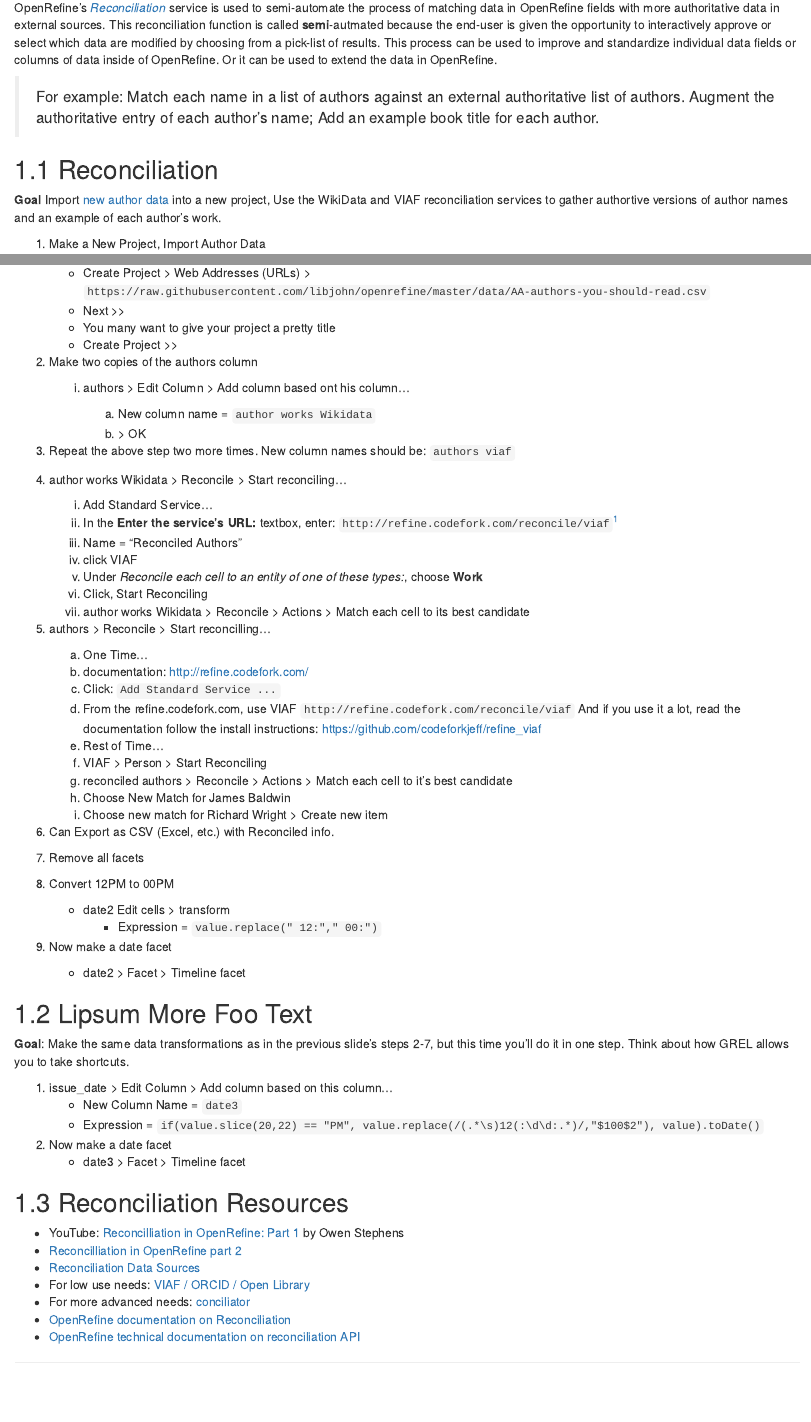
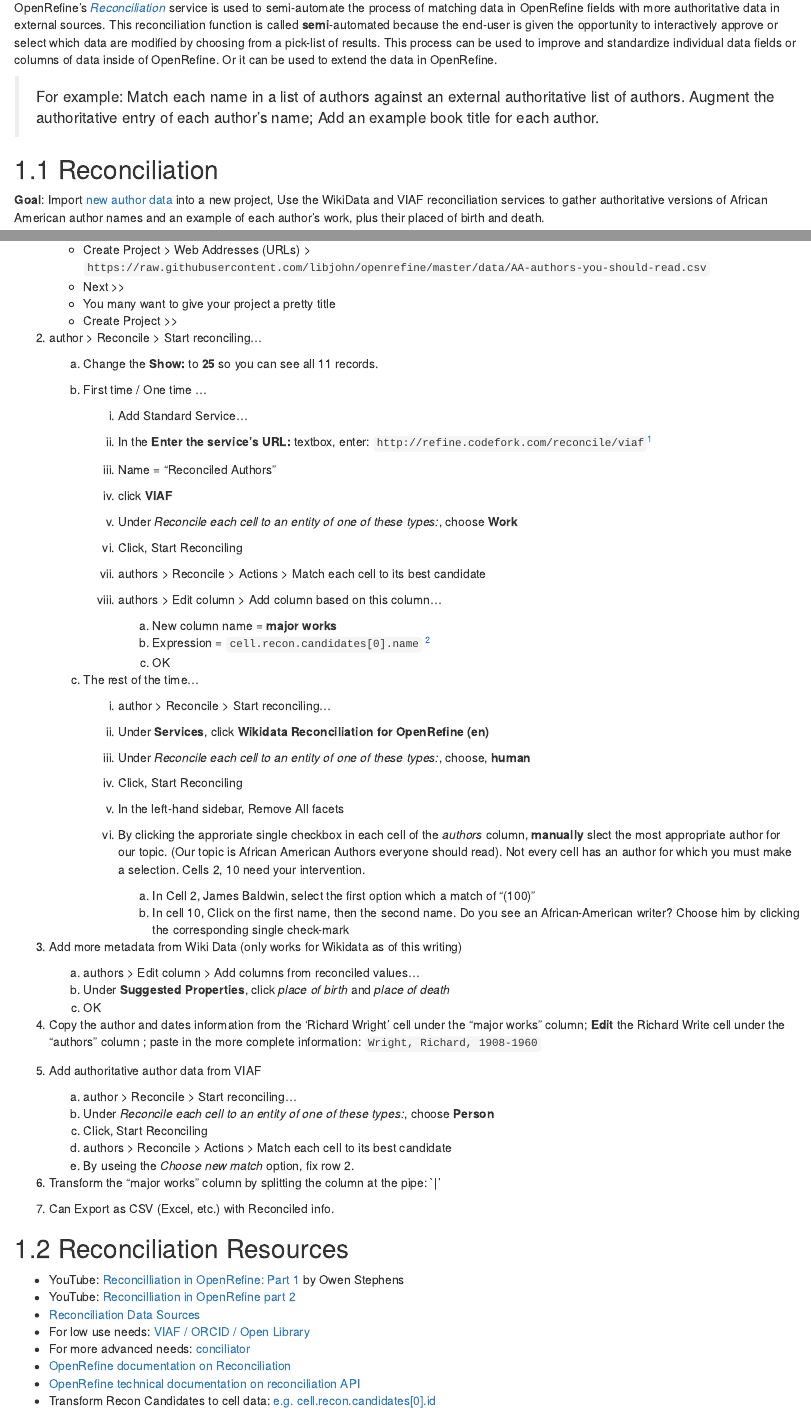
Before and after one commit to libjohn/openrefine, an R Markdown document (17-handson-reconcile.Rmd): the page in a window 1100 px wide, from 70 px down, and a second part further down, joined at a grey line. Rendered offline with R 4.5, knitr and Pandoc, with nearby package versions; drawn as R Markdown's standard HTML page in place of the format the file asks for.

Commit message:
beta version of reconciliation chapter

```diff
--- a/17-handson-reconcile.Rmd
+++ b/17-handson-reconcile.Rmd
@@ -1,10 +1,10 @@
 # Hands On: Reconciliation
 
-OpenRefine's *[Reconciliation](https://github.com/OpenRefine/OpenRefine/wiki/Reconciliation)* service is used to semi-automate the process of matching data in OpenRefine fields with more authoritative data in external sources.  This reconciliation function is called **semi**-autmated because the end-user is given the opportunity to interactively approve or select which data are modified by choosing from a pick-list of results. This process can be used to improve and standardize individual data fields or columns of data inside of OpenRefine.  Or it can be used to extend the data in OpenRefine.
+OpenRefine's *[Reconciliation](https://github.com/OpenRefine/OpenRefine/wiki/Reconciliation)* service is used to semi-automate the process of matching data in OpenRefine fields with more authoritative data in external sources.  This reconciliation function is called **semi**-automated because the end-user is given the opportunity to interactively approve or select which data are modified by choosing from a pick-list of results. This process can be used to improve and standardize individual data fields or columns of data inside of OpenRefine.  Or it can be used to extend the data in OpenRefine.
 
 > For example:  Match each name in a list of authors against an external authoritative list of authors. Augment the authoritative entry of each author's name; Add an example book title for each author.
 
 
 ## Reconciliation
 
-**Goal** Import [new author data](https://github.com/libjohn/openrefine/blob/master/data/AA-authors-you-should-read.csv) into a new project, Use the WikiData and VIAF reconciliation services to gather authortive versions of author names and an example of each author's work.
+**Goal**: Import [new author data](https://github.com/libjohn/openrefine/blob/master/data/AA-authors-you-should-read.csv) into a new project, Use the WikiData and VIAF reconciliation services to gather authoritative versions of African American author names and an example of each author's work, plus their placed of birth and death.
@@ -14,75 +21,67 @@
     - <span class="or-menu">Create Project  > Web Addresses (URLs) ></span> ` https://raw.githubusercontent.com/libjohn/openrefine/master/data/AA-authors-you-should-read.csv `
     - <span class="or-menu">Next >></span>
     - You many want to give your project a pretty title
-    - Create Project >>
+    - <span class="or-menu"> Create Project >> </span>
 
-1. Make two copies of the authors column
+1. <span class="or-menu"> author > Reconcile > Start reconciling... </span>
 
-    i.  <span class="or-menu">authors  > Edit Column > Add column based ont his column... </span>
+    a. Change the **Show:** to **25**  so you can see all 11 records.
 
-        a. New column name  = ` author works Wikidata `
-        b. <span class="or-menu"> > OK </span>
+    a. First time / One time ...
 
-1. Repeat the above step two more times.  New column names should be:  ` authors viaf `
+        i. <span class="or-menu"> Add Standard Service... </span>
+        i. In the **Enter the service's URL:** textbox, enter:  ` http://refine.codefork.com/reconcile/viaf `^[http://refine.codefork.com/]
+        i.  Name = "Reconciled Authors"
+        i. click **VIAF**
+        i. Under *Reconcile each cell to an entity of one of these types:*, choose **Work**
+        i. Click, <span class="or-menu">Start Reconciling</span>
+        i. <span class="or-menu">authors > Reconcile > Actions > Match each cell to its best candidate</span>
+        i. <span class="or-menu">authors > Edit column > Add column based on this column... </span>
 
-1. <span class="or-menu"> author works Wikidata > Reconcile > Start reconciling... </span>
+            a. New column name = **major works**
+            b. Expression = `cell.recon.candidates[0].name`   ^[http://liwong.blogspot.com/2017/07/tutorial-on-objects-and-cellrecon-object.html]
+            c. <span class="or-menu"> OK </span>
 
-    i. <span class="or-menu"> Add Standard Service... </span>
-    i. In the **Enter the service's URL:** textbox, enter:  ` http://refine.codefork.com/reconcile/viaf `^[http://refine.codefork.com/]
-    i.  Name = "Reconciled Authors"
-    i. click VIAF
-    i. Under *Reconcile each cell to an entity of one of these types:*, choose **Work**
-    i. Click, <span class="or-menu">Start Reconciling</span>
-    i. <span class="or-menu">author works Wikidata > Reconcile > Actions > Match each cell to its best candidate</span>
+    b. The rest of the time...
 
-1. authors > Reconcile > Start reconcilling...
+        i. <span class="or-menu"> author > Reconcile > Start reconciling... </span>
+        i. Under **Services**, click **Wikidata Reconciliation for OpenRefine (en)**
+        i. Under *Reconcile each cell to an entity of one of these types:*, choose, **human**
+        i. Click, <span class="or-menu">Start Reconciling</span>
+        i. In the left-hand sidebar,  <span class="or-menu">Remove All</span> facets
+        i. By clicking the approriate single checkbox in each cell of the *authors* column, **manually** slect the most appropriate author for our topic.  (Our topic is African American Authors everyone should read).  Not every cell has an author for which you must make a selection.  Cells 2, 10 need your intervention.
 
-    a. One Time...
-    a. documentation:  http://refine.codefork.com/
-    b. Click:  `Add Standard Service ...`
-    c. From the refine.codefork.com, use VIAF `http://refine.codefork.com/reconcile/viaf`  And if you use it a lot, read the documentation follow the install instructions:  https://github.com/codeforkjeff/refine_viaf
-    d. Rest of Time...
-    e. VIAF > Person > Start Reconciling
-    f. reconciled authors > Reconcile > Actions > Match each cell to it's best candidate
-    g. Choose New Match for James Baldwin
-    h. Choose new match for Richard Wright > Create new item
+            a. In Cell 2, James Baldwin, select the first option which a match of "(100)"
+            a. In cell 10, Click on the first name, then the second name.  Do you see an African-American writer?  Choose him by clicking the corresponding single check-mark
 
+2.  Add more metadata from Wiki Data  (only works for Wikidata as of this writing)
+
+    a. <span class="or-menu">authors > Edit column > Add columns from reconciled values...</span>
+    a. Under **Suggested Properties**, click *place of birth* and *place of death*
+    a. <span class="or-menu">OK</span>
+
+3.  Copy the author and dates information from the 'Richard Wright' cell under the "major works" column; **Edit** the Richard Write cell under the "authors" column ; paste in the more complete information:  `Wright, Richard, 1908-1960`
+
+3. Add authoritative author data from VIAF
+
+    a. <span class="or-menu"> author > Reconcile > Start reconciling... </span>
+    a. Under *Reconcile each cell to an entity of one of these types:*, choose **Person**
+    a. Click, <span class="or-menu">Start Reconciling</span>
+    a. <span class="or-menu">authors > Reconcile > Actions > Match each cell to its best candidate</span>
+    a. By useing the *Choose new match* option, fix row 2.
+
+4. Transform the "major works" column by splitting the column at the pipe:  `|'
 
 3. Can Export as CSV (Excel, etc.) with Reconciled info.
-4. Remove all facets
-
-
-
-
-
-6. Convert 12PM to 00PM
-    + <span class="or-menu">date2 Edit cells > transform  </span>
-        + Expression = `value.replace(" 12:"," 00:")`
-
-8. Now make a date facet
-    + <span class="or-menu">date2 > Facet > Timeline facet </span>
-
-
-## Lipsum More Foo Text
-
-
-**Goal**: Make the same data transformations as in the previous slide’s steps 2-7, but this time you’ll do it in one step.  Think about how GREL allows you to take shortcuts.
-
-
-1. <span class="or-menu">issue_date > Edit Column > Add column based on this column…  </span>
-    + New Column Name = `date3`
-    + Expression = `if(value.slice(20,22) == "PM", value.replace(/(.*\s)12(:\d\d:.*)/,"$100$2"), value).toDate()`
-2. Now make a date facet
-    + <span class="or-menu">date3 > Facet > Timeline facet </span>
-
 
 
 ## Reconciliation Resources
 
-- YouTube:  [Reconcilliation in OpenRefine: Part 1](https://www.youtube.com/watch?v=q8ffvdeyuNQ) by Owen Stephens
-- [Reconcilliation in OpenRefine part 2](https://www.youtube.com/watch?v=0tQPmfb6IFk)
+- YouTube: [Reconcilliation in OpenRefine: Part 1](https://www.youtube.com/watch?v=q8ffvdeyuNQ) by Owen Stephens
+- YouTube: [Reconcilliation in OpenRefine part 2](https://www.youtube.com/watch?v=0tQPmfb6IFk)
 - [Reconciliation Data Sources](https://github.com/OpenRefine/OpenRefine/wiki/Reconcilable-Data-Sources)
 - For low use needs:  [VIAF / ORCID / Open Library](http://refine.codefork.com/)
 - For more advanced needs:  [conciliator](https://github.com/codeforkjeff/conciliator#conciliator)
 - [OpenRefine documentation on Reconciliation](https://github.com/OpenRefine/OpenRefine/wiki/Reconciliation)
 - [OpenRefine technical documentation on reconciliation API](https://github.com/OpenRefine/OpenRefine/wiki/Reconciliation-Service-API)
+- Transform Recon Candidates to cell data: [e.g. cell.recon.candidates[0].id](http://liwong.blogspot.com/2017/07/tutorial-on-objects-and-cellrecon-object.html)
```
Also changed, not shown: 17-handson-reconcile.Rmd (7 more changed lines).
